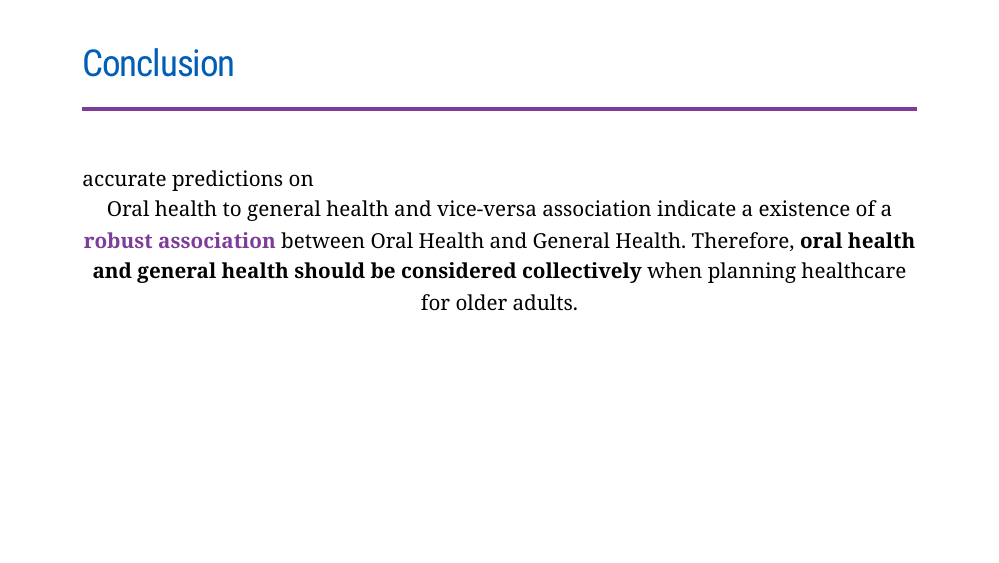
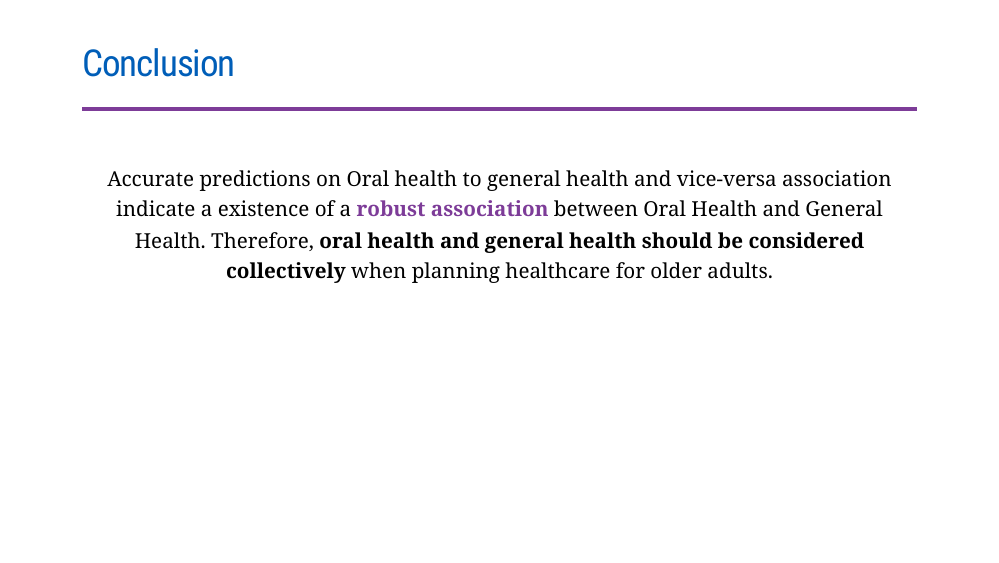
Before and after one commit to upulcooray/iadr-slides, an R Markdown document (iadertest.Rmd): page 18 of 19. The pictures show the slides in the output file iadertest.html that the author committed with the source; the slides are laid out offline by our stand-in for remark.js, each with all of its steps uncovered, in fonts that may differ from those the slides ask for, and without slide numbers, shadows or browser add-ons; a font, style sheet, LaTeX package, included part or bibliography that could not be used is replaced or left out.

Commit message:
conclusion fixed

```diff
--- a/iadertest.Rmd
+++ b/iadertest.Rmd
@@ -298,7 +298,7 @@ class: inverse, middle, center
 <hr>
 <br>
 
-accurate predictions on .center[Oral health to general health and vice-versa association  indicate a existence of a .purple[__robust association__] between Oral Health and General Health. Therefore, __oral health and general health should be considered collectively__ when planning healthcare for older adults.]
+.center[Accurate predictions on Oral health to general health and vice-versa association  indicate a existence of a .purple[__robust association__] between Oral Health and General Health. Therefore, __oral health and general health should be considered collectively__ when planning healthcare for older adults.]
 
 ---
 
```
Also changed, not shown: iadertest.html.
